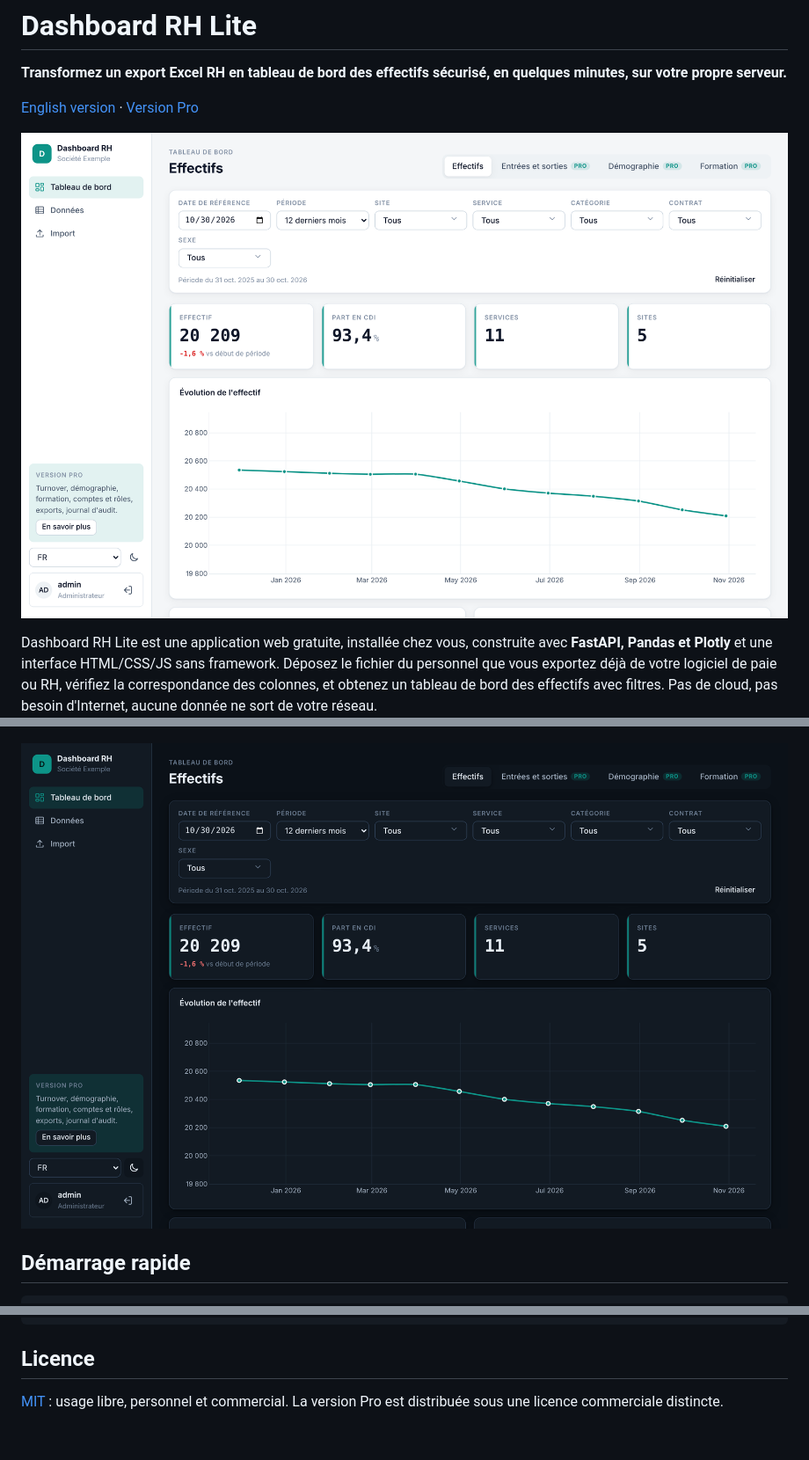
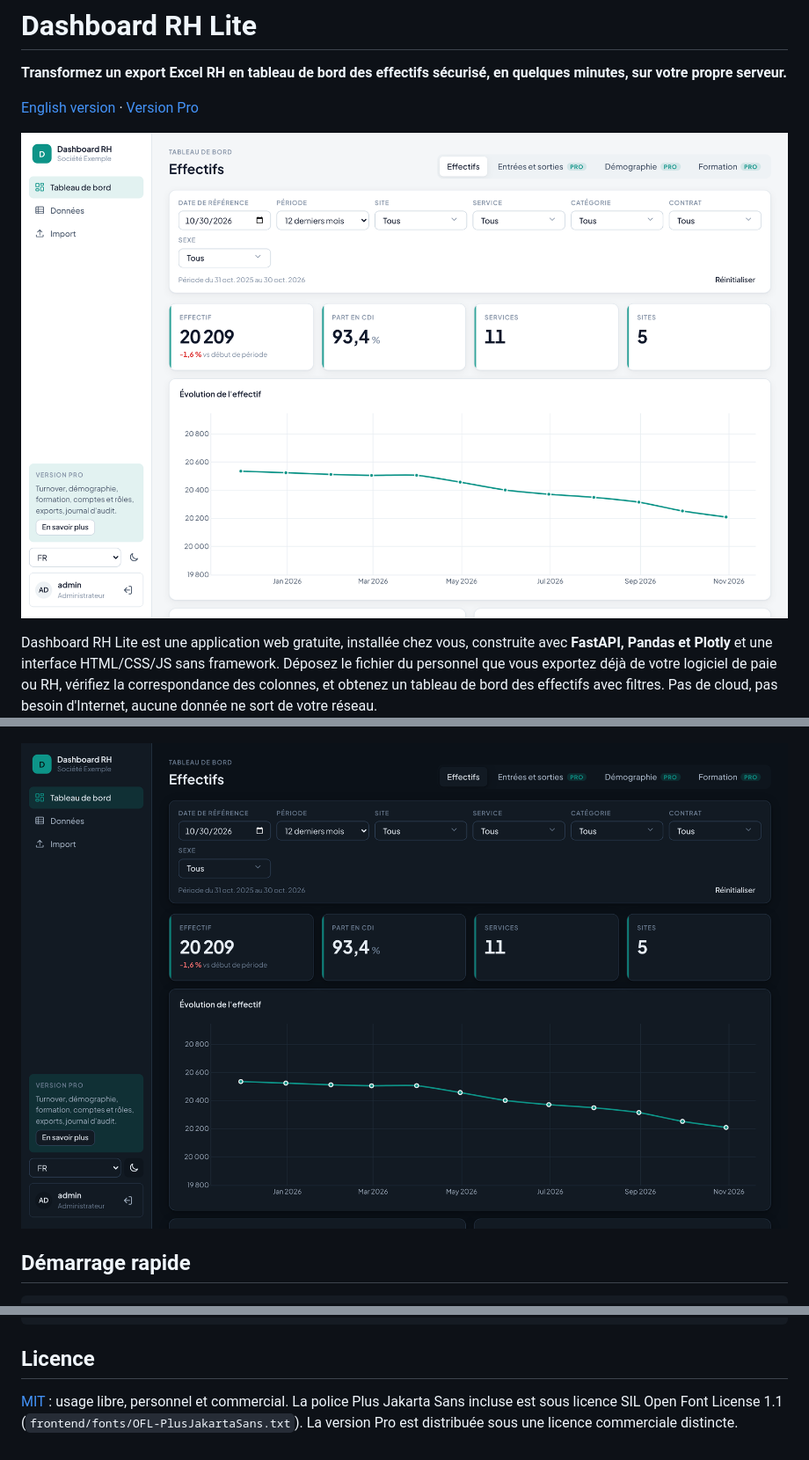
Before and after one commit to Adel1637/hr-dashboard-lite, a Markdown page: README.fr.md, 3 parts joined by grey strips. Shown at 88% size. Drawn GitHub-style; pictures changed too: docs/screenshots/dashboard-dark-fr.png, docs/screenshots/dashboard-fr.png.

```diff
--- a/README.fr.md
+++ b/README.fr.md
@@ -107,5 +107,6 @@ ruff check .
 
 ## Licence
 
-[MIT](LICENSE) : usage libre, personnel et commercial.
+[MIT](LICENSE) : usage libre, personnel et commercial. La police Plus Jakarta Sans incluse est
+sous licence SIL Open Font License 1.1 (`frontend/fonts/OFL-PlusJakartaSans.txt`).
 La version Pro est distribuée sous une licence commerciale distincte.
```
Also changed, not shown: CHANGELOG.md (+1 -1 lines), README.md (+2 -1 lines), docs/screenshots/dashboard-dark-en.png, docs/screenshots/dashboard-en.png, docs/screenshots/import-en.png, docs/screenshots/import-fr.png, 10 other files.
